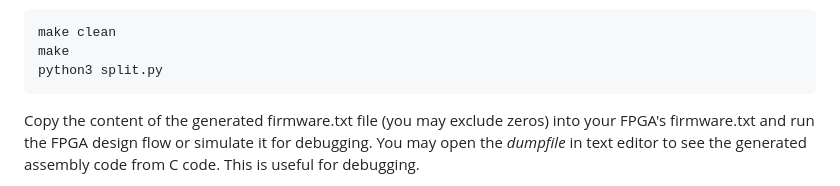
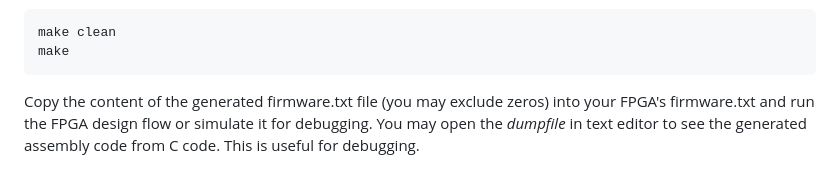
Before and after one commit to charlie2951/krv32, a Markdown page: README.md, the part around the change. Drawn GitHub-style.

````diff
--- a/README.md
+++ b/README.md
@@ -147,7 +147,6 @@ A dedicated makefile is provided (inside testcase located at (testcase/RISCV_GCC
 ```shell
 make clean
 make
-python3 split.py
 ```
 Copy the content of the generated firmware.txt file (you may exclude zeros) into your FPGA's firmware.txt and run the FPGA design flow or simulate it for debugging. You may open the *dumpfile* in text editor to see the generated assembly code from C code. This is useful for debugging. <p>
 
````
